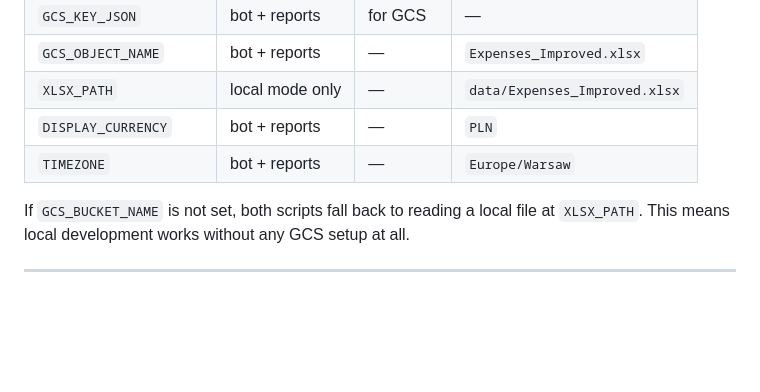
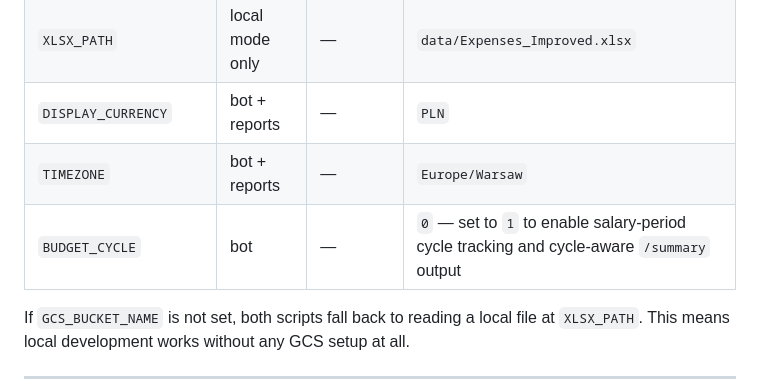
Before and after one commit to TeymurovFuad/family-budget-bot, a Markdown page: README.md, the part around the change. Drawn GitHub-style; blank space fills up the shorter version.

```diff
--- a/README.md
+++ b/README.md
@@ -449,6 +449,7 @@ Every time you push code to `main`, the next scheduled run uses the updated code
 | `XLSX_PATH` | local mode only | — | `data/Expenses_Improved.xlsx` |
 | `DISPLAY_CURRENCY` | bot + reports | — | `PLN` |
 | `TIMEZONE` | bot + reports | — | `Europe/Warsaw` |
+| `BUDGET_CYCLE` | bot | — | `0` — set to `1` to enable salary-period cycle tracking and cycle-aware `/summary` output |
 
 If `GCS_BUCKET_NAME` is not set, both scripts fall back to reading a local file at `XLSX_PATH`.
 This means local development works without any GCS setup at all.
```
Also changed, not shown: BACKLOG.md (+38 -19 lines), DOCUMENTATION.md (+106 -2 lines).
